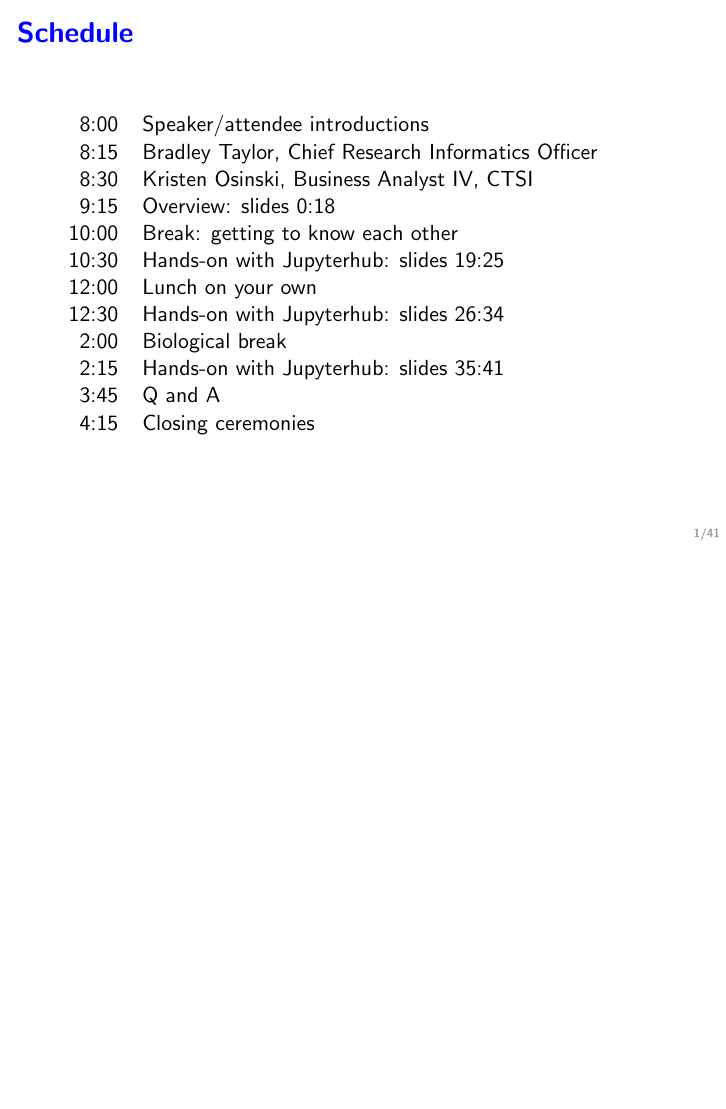
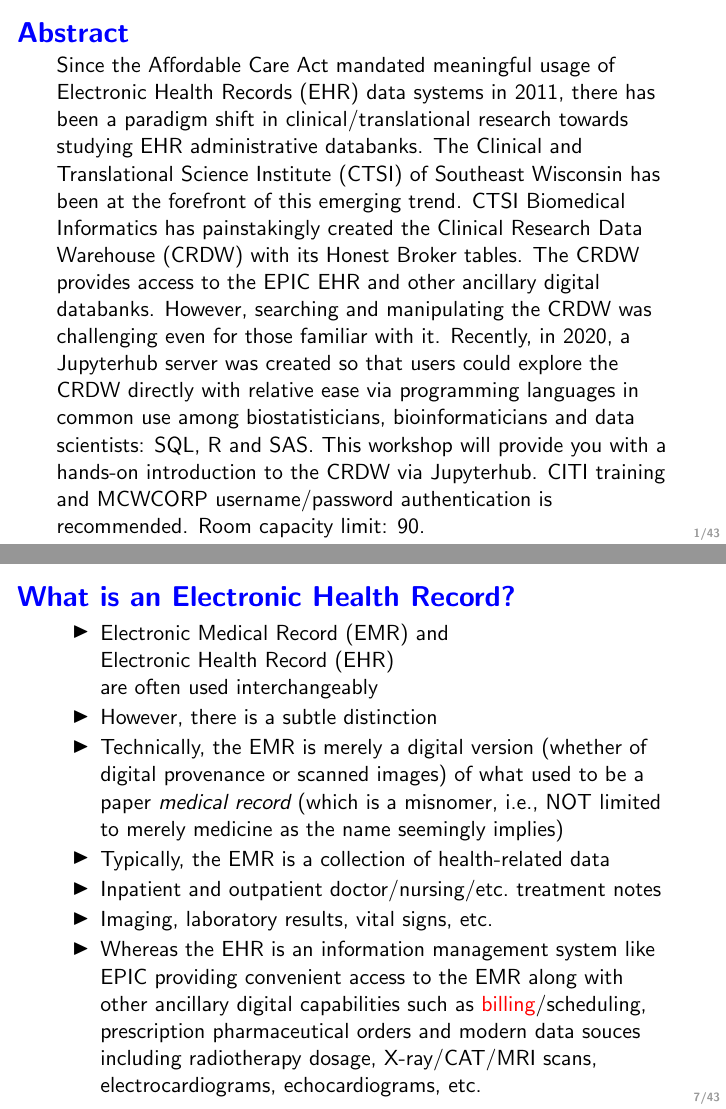
Before and after one commit to rsparapa/CTSI, LaTeX slides (Summer22/slides.tex): page 2 of 42 before the commit and pages 2 and 8 of 44 after it, the two joined at a grey line, the shorter picture padded with empty space. Compiled offline with pdfLaTeX.

Commit message:
add abstract and definition of EMR/EHR

```diff
--- a/Summer22/slides.tex
+++ b/Summer22/slides.tex
@@ -57,6 +57,27 @@ Jupyterhub, R, SQL and SAS}
 \titlepage
 \boldmath
 % 0. Intro
+
+\begin{frame}[fragile]\frametitle{\bf\textcolor{blue}{Abstract}}
+Since the Affordable Care Act mandated meaningful usage
+of Electronic Health Records (EHR) data systems in 2011, there
+has been a paradigm shift in clinical/translational research towards
+studying EHR administrative databanks.  The Clinical and
+Translational Science Institute (CTSI) of Southeast Wisconsin
+has been at the forefront of this emerging trend.  CTSI
+Biomedical Informatics has painstakingly created the
+Clinical Research Data Warehouse (CRDW) with its Honest Broker
+tables.  The CRDW provides access to the EPIC EHR and other
+ancillary digital databanks. However, searching and manipulating
+the CRDW was challenging even for those familiar with it.  Recently,
+in 2020, a Jupyterhub server was created so that users could explore
+the CRDW directly with relative ease via programming languages
+in common use among biostatisticians, bioinformaticians and data
+scientists: SQL, R and SAS.  This workshop will provide you with
+a hands-on introduction to the CRDW via Jupyterhub.  CITI training
+and MCWCORP username/password authentication is recommended.
+Room capacity limit: 90.
+\end{frame}
 
 \begin{frame}[fragile]\frametitle{\bf\textcolor{blue}{Schedule}}
 
@@ -169,6 +191,30 @@ and Important Eras}}
 {US Centers for Disease Control and Prevention\\
 ICD-10-CM Browser}]}
 \item \textcolor{PineGreen}{[\href{https://www.neighborhoodatlas.medicine.wisc.edu}{Area Deprivation Index (ADI)}]}
+\end{itemize}
+
+\end{frame}
+
+\begin{frame}[fragile]\frametitle{\bf\textcolor{blue}{What is an Electronic Health Record?}}
+
+\begin{itemize}
+\item Electronic Medical Record (EMR) and\\
+Electronic Health Record (EHR)\\
+are often used interchangeably
+\item However, there is a subtle distinction
+\item Technically, the EMR is merely a digital version (whether of
+  digital provenance or scanned images) of what used to be a paper
+  {\it medical record} (which is a misnomer, i.e., NOT limited to
+  merely medicine as the name seemingly implies)
+\item Typically, the EMR is a collection of health-related data
+\item Inpatient and outpatient doctor/nursing/etc.\ treatment notes
+\item Imaging, laboratory results, vital signs, etc.
+\item Whereas the EHR is an information management system like EPIC
+  providing convenient access to the EMR along with other ancillary
+  digital capabilities such as \textcolor{red}{billing}/scheduling,
+  prescription pharmaceutical orders and modern data souces
+including radiotherapy dosage, X-ray/CAT/MRI scans,
+  electrocardiograms, echocardiograms, etc.
 \end{itemize}
 
 \end{frame}
```
Also changed, not shown: Summer22/slides.tex (3 more changed lines).
